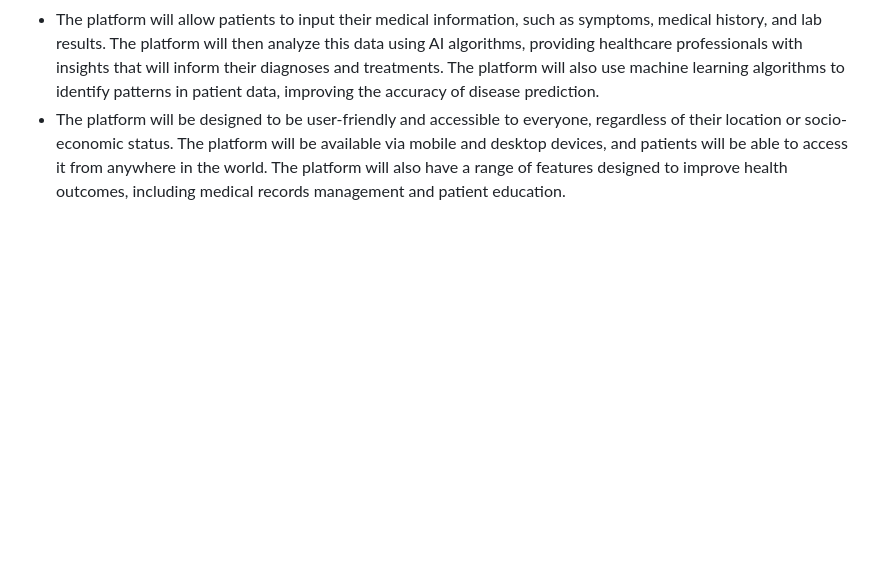
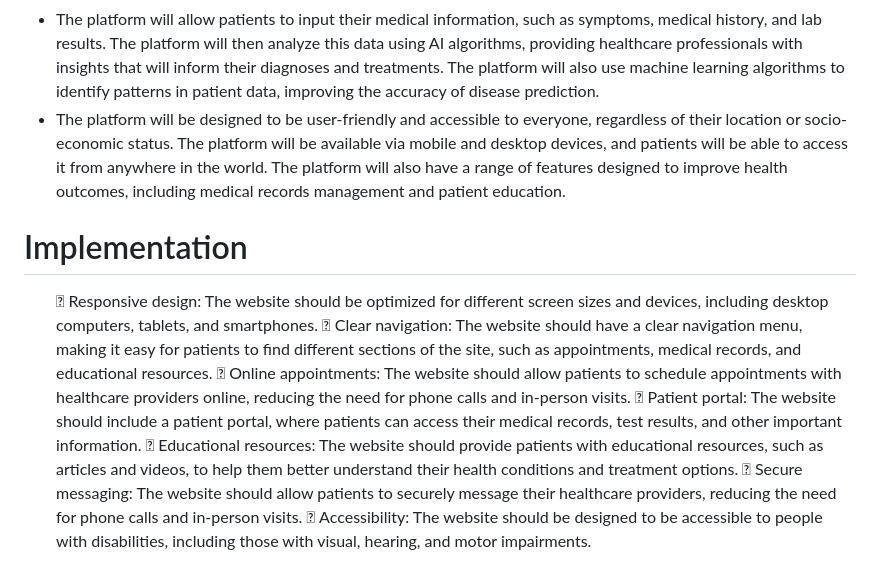
Before and after one commit to ashish3281/FityFy, a Markdown page: README.md, the part around the change. GitHub-like rendering; blank space fills up the shorter version.

```diff
--- a/README.md
+++ b/README.md
@@ -71,3 +71,23 @@ from anywhere in the world. The platform will also have a range of features
 designed to improve health outcomes, including medical records management
          and patient education. </li>
 </ul>
+<h1>Implementation</h1>
+<ul>
+ Responsive design: The website should be optimized for different screen sizes
+and devices, including desktop computers, tablets, and smartphones.
+ Clear navigation: The website should have a clear navigation menu, making it
+easy for patients to find different sections of the site, such as appointments,
+medical records, and educational resources.
+ Online appointments: The website should allow patients to schedule
+appointments with healthcare providers online, reducing the need for phone
+calls and in-person visits.
+ Patient portal: The website should include a patient portal, where patients can
+access their medical records, test results, and other important information.
+ Educational resources: The website should provide patients with educational
+resources, such as articles and videos, to help them better understand their
+health conditions and treatment options.
+ Secure messaging: The website should allow patients to securely message their
+healthcare providers, reducing the need for phone calls and in-person visits.
+ Accessibility: The website should be designed to be accessible to people with
+disabilities, including those with visual, hearing, and motor impairments.
+<ul>
```
